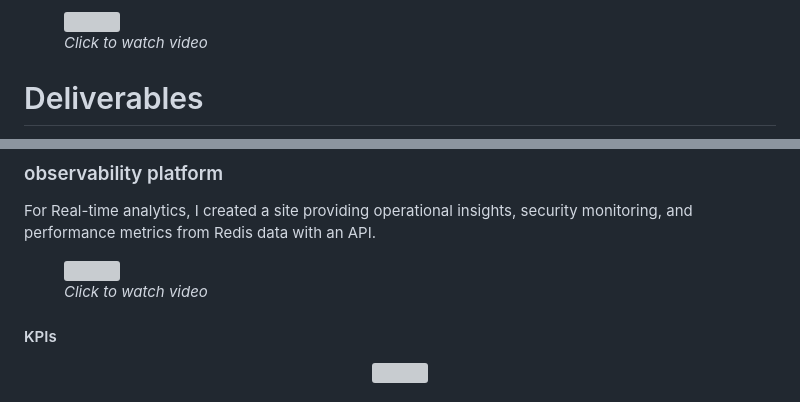
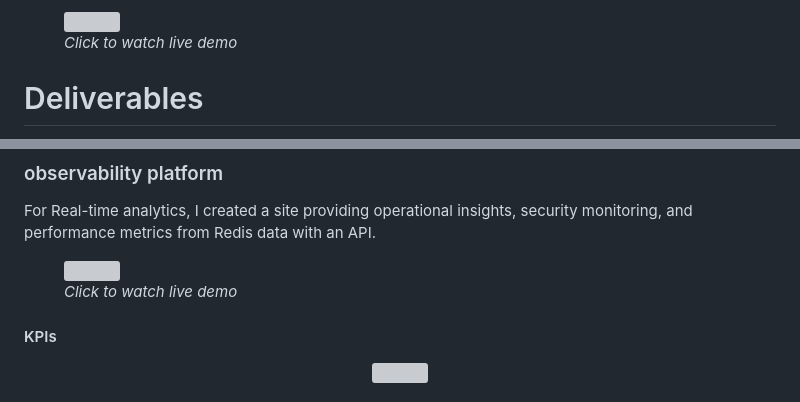
Before and after one commit to ofirsteinherz/realtime-voice-agent, a Markdown page: README.md, 2 parts joined by grey strips. GitHub-like rendering; grey boxes are pictures that could not be loaded.

```diff
--- a/README.md
+++ b/README.md
@@ -25,7 +23,7 @@ Dr. Max is an agentic system that combines real-time conversational AI with phar
     <a href="https://www.youtube.com/watch?v=Q_wAOsA5Gwo">
       <img src="readme_assets/videos/site.png"/>
     </a>
-    <figcaption><em>Click to watch video</em></figcaption>
+    <figcaption><em>Click to watch live demo</em></figcaption>
   </figure>
 </p>
 
@@ -909,7 +907,7 @@ For Real-time analytics, I created a site providing operational insights, securi
     <a href="https://www.youtube.com/watch?v=03yiX0Kx0HU">
       <img src="readme_assets/videos/dashboard.png"/>
     </a>
-    <figcaption><em>Click to watch video</em></figcaption>
+    <figcaption><em>Click to watch live demo</em></figcaption>
   </figure>
 </p>
 
```
Also changed, not shown: other parts of README.md (+0 -2 lines).
